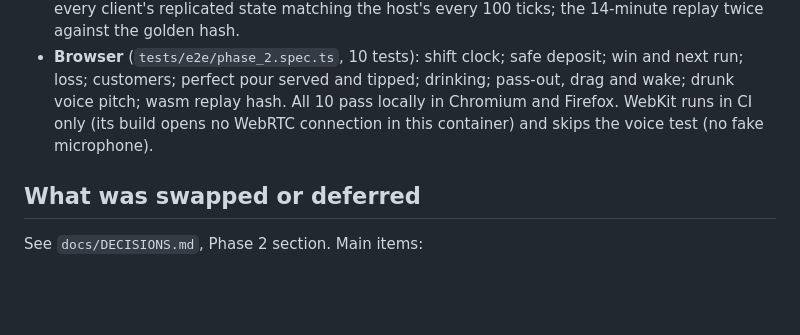
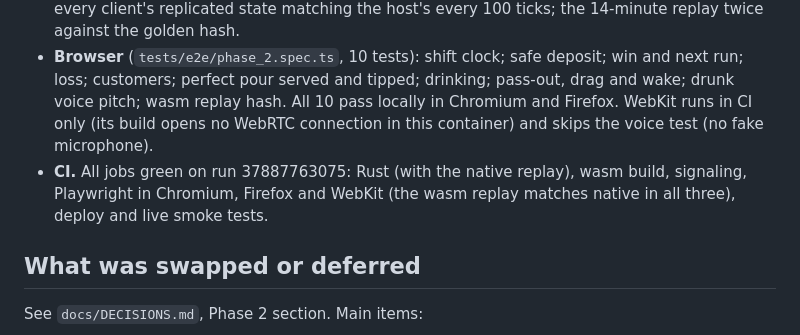
Before and after one commit to dew0001/last-call, a Markdown page: docs/status/phase_2.md, the part around the change. Drawn GitHub-style; blank space fills up the shorter version.

Commit message:
docs: phase 2 status with the green CI run
Co-Authored-By: Claude Opus 5.5 <noreply@anthropic.com>
Claude-Session: https://claude.ai/code/session_01DW2i6eQyyexVSi4JzZPQB9

```diff
--- a/docs/status/phase_2.md
+++ b/docs/status/phase_2.md
@@ -17,6 +17,7 @@ Date: 2026-10-09. Branch: `main-ygr4w2`.
 - **Native unit tests** in `shared` cover shift timings, the economy (with property tests for money conservation), customer rules, pour rules, drunk tiers, collision with the office, and the `libm` trigonometry.
 - **Native integration tests** (`crates/bots/tests`, `crates/host`): shift clock and week rollover; deposits, winning, losing and the next run; customers seating, ordering, leaving, determinism by seed and bandwidth; pouring, overflow and serving; drinking, decay, stumbles, puddle slips, passing out, dragging and waking; the navmesh routes; 8 bots at the bar for 1,000 ticks with every client's replicated state matching the host's every 100 ticks; the 14-minute replay twice against the golden hash.
 - **Browser** (`tests/e2e/phase_2.spec.ts`, 10 tests): shift clock; safe deposit; win and next run; loss; customers; perfect pour served and tipped; drinking; pass-out, drag and wake; drunk voice pitch; wasm replay hash. All 10 pass locally in Chromium and Firefox. WebKit runs in CI only (its build opens no WebRTC connection in this container) and skips the voice test (no fake microphone).
+- **CI.** All jobs green on run 37887763075: Rust (with the native replay), wasm build, signaling, Playwright in Chromium, Firefox and WebKit (the wasm replay matches native in all three), deploy and live smoke tests.
 
 ## What was swapped or deferred
 
```
